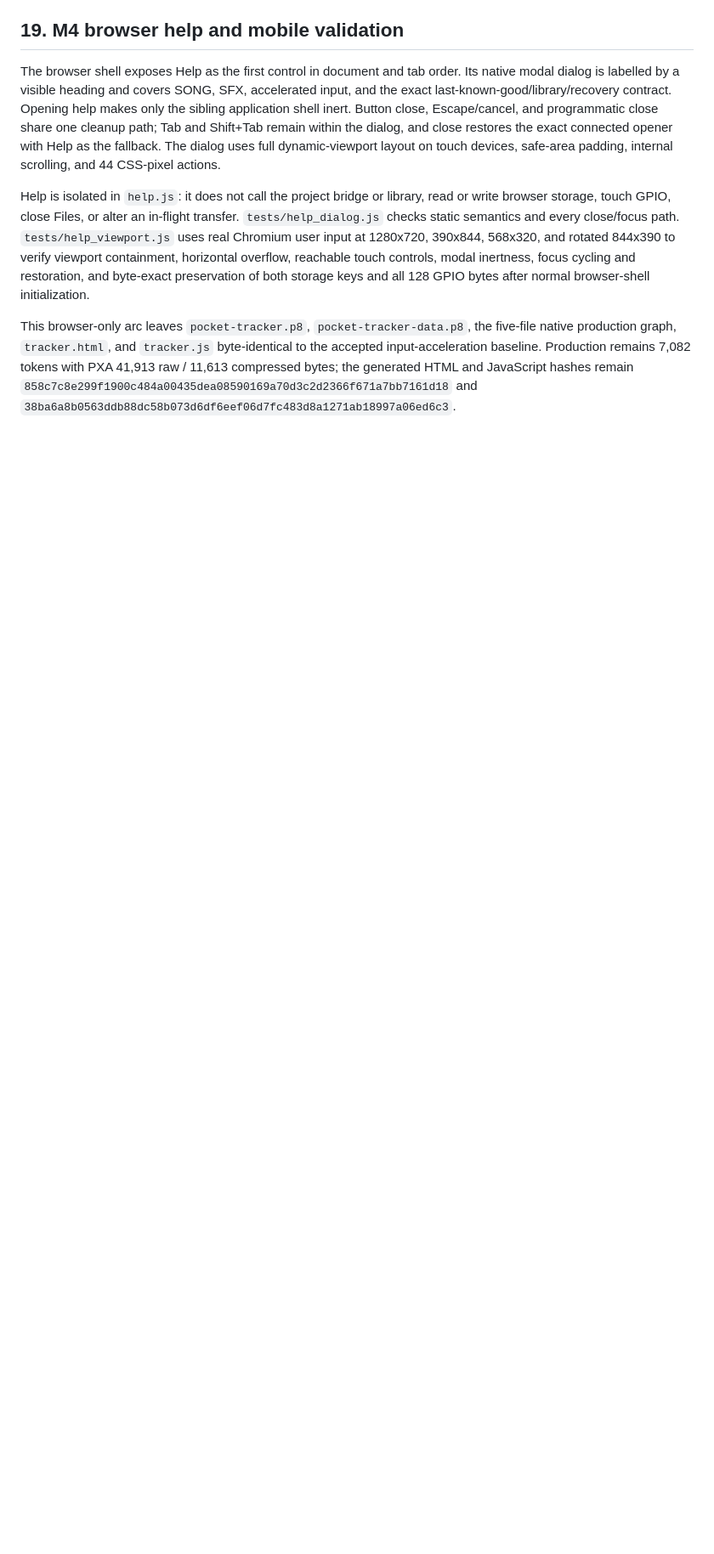
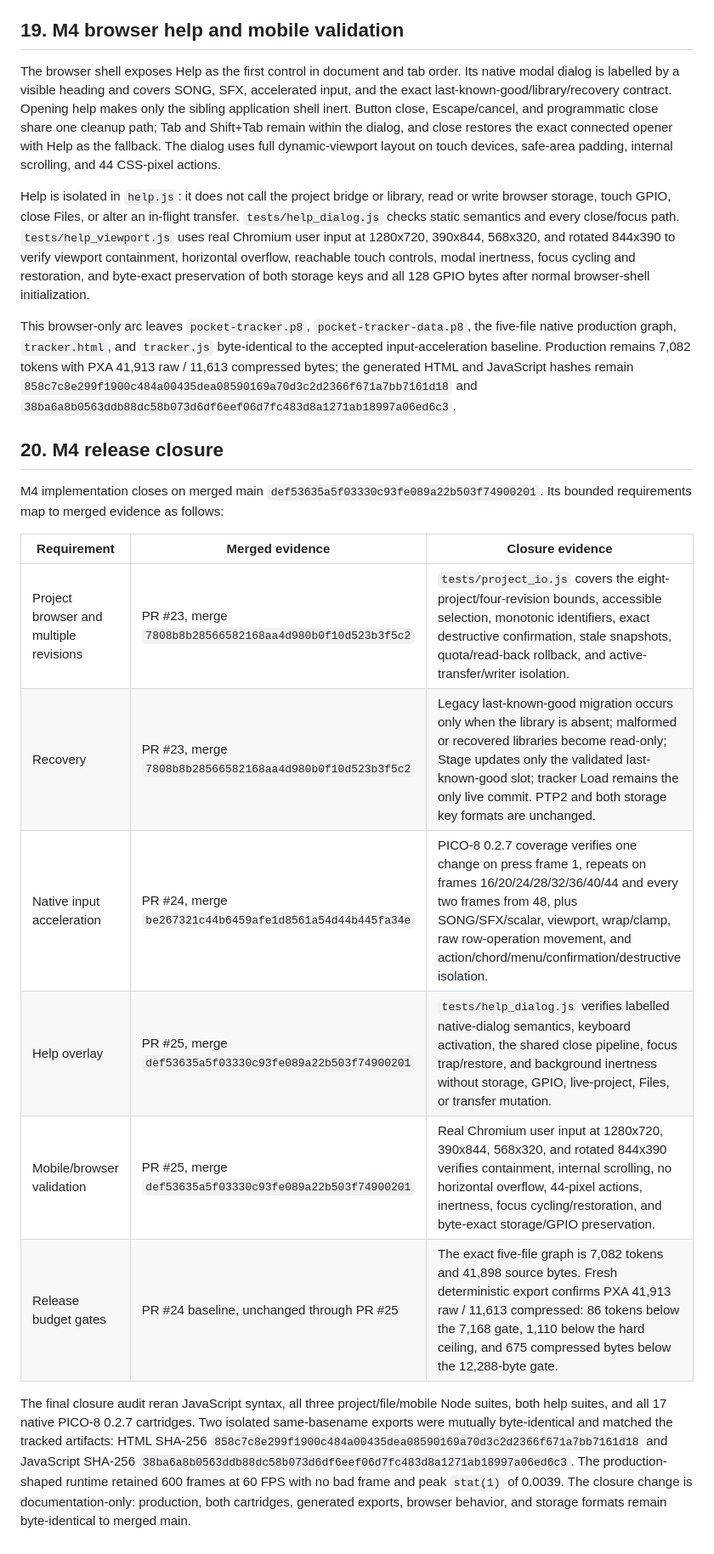
Before and after one commit to NickTitle/picodj, a Markdown page: docs/M1_TRACK_1_SPEC.md, the part around the change. Shown at 85% size. Drawn GitHub-style; blank space fills up the shorter version.

```diff
--- a/docs/M1_TRACK_1_SPEC.md
+++ b/docs/M1_TRACK_1_SPEC.md
@@ -535,3 +535,30 @@ byte-identical to the accepted input-acceleration baseline. Production remains
 7,082 tokens with PXA 41,913 raw / 11,613 compressed bytes; the generated HTML
 and JavaScript hashes remain `858c7c8e299f1900c484a00435dea08590169a70d3c2d2366f671a7bb7161d18`
 and `38ba6a8b0563ddb88dc58b073d6df6eef06d7fc483d8a1271ab18997a06ed6c3`.
+
+## 20. M4 release closure
+
+M4 implementation closes on merged main
+`def53635a5f03330c93fe089a22b503f74900201`. Its bounded requirements map to
+merged evidence as follows:
+
+| Requirement | Merged evidence | Closure evidence |
+| --- | --- | --- |
+| Project browser and multiple revisions | PR #23, merge `7808b8b28566582168aa4d980b0f10d523b3f5c2` | `tests/project_io.js` covers the eight-project/four-revision bounds, accessible selection, monotonic identifiers, exact destructive confirmation, stale snapshots, quota/read-back rollback, and active-transfer/writer isolation. |
+| Recovery | PR #23, merge `7808b8b28566582168aa4d980b0f10d523b3f5c2` | Legacy last-known-good migration occurs only when the library is absent; malformed or recovered libraries become read-only; Stage updates only the validated last-known-good slot; tracker Load remains the only live commit. PTP2 and both storage key formats are unchanged. |
+| Native input acceleration | PR #24, merge `be267321c44b6459afe1d8561a54d44b445fa34e` | PICO-8 0.2.7 coverage verifies one change on press frame 1, repeats on frames 16/20/24/28/32/36/40/44 and every two frames from 48, plus SONG/SFX/scalar, viewport, wrap/clamp, raw row-operation movement, and action/chord/menu/confirmation/destructive isolation. |
+| Help overlay | PR #25, merge `def53635a5f03330c93fe089a22b503f74900201` | `tests/help_dialog.js` verifies labelled native-dialog semantics, keyboard activation, the shared close pipeline, focus trap/restore, and background inertness without storage, GPIO, live-project, Files, or transfer mutation. |
+| Mobile/browser validation | PR #25, merge `def53635a5f03330c93fe089a22b503f74900201` | Real Chromium user input at 1280x720, 390x844, 568x320, and rotated 844x390 verifies containment, internal scrolling, no horizontal overflow, 44-pixel actions, inertness, focus cycling/restoration, and byte-exact storage/GPIO preservation. |
+| Release budget gates | PR #24 baseline, unchanged through PR #25 | The exact five-file graph is 7,082 tokens and 41,898 source bytes. Fresh deterministic export confirms PXA 41,913 raw / 11,613 compressed: 86 tokens below the 7,168 gate, 1,110 below the hard ceiling, and 675 compressed bytes below the 12,288-byte gate. |
+
+The final closure audit reran JavaScript syntax, all three project/file/mobile
+Node suites, both help suites, and all 17 native PICO-8 0.2.7 cartridges. Two
+isolated same-basename exports were mutually byte-identical and matched the
+tracked artifacts: HTML SHA-256
+`858c7c8e299f1900c484a00435dea08590169a70d3c2d2366f671a7bb7161d18`
+and JavaScript SHA-256
+`38ba6a8b0563ddb88dc58b073d6df6eef06d7fc483d8a1271ab18997a06ed6c3`.
+The production-shaped runtime retained 600 frames at 60 FPS with no bad frame
+and peak `stat(1)` of 0.0039. The closure change is documentation-only:
+production, both cartridges, generated exports, browser behavior, and storage
+formats remain byte-identical to merged main.
```
Also changed, not shown: README.md (+4 -2 lines), docs/REQUIREMENTS.md (+4 -3 lines).
